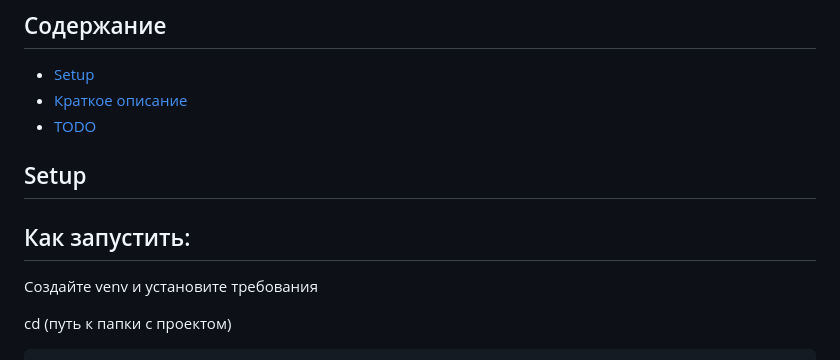
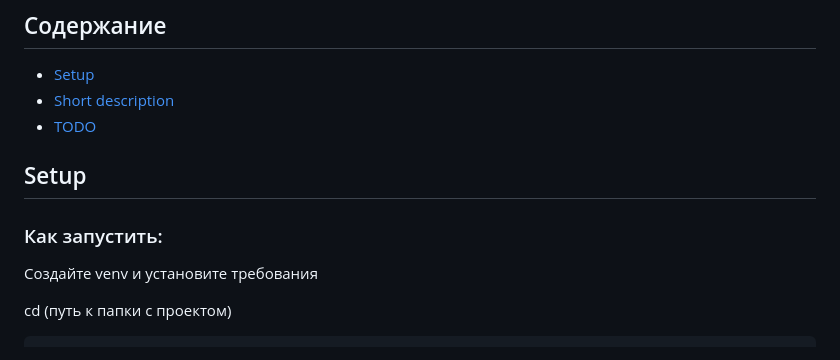
Before and after one commit to Xasan979/Coursework_3.1, a Markdown page: README.md, the part around the change. Rendered like a GitHub page.

```diff
--- a/README.md
+++ b/README.md
@@ -9,13 +9,13 @@
 
 ## Содержание
 * [Setup](#setup)
-* [Краткое описание](#description)
+* [Short description](#description)
 * [TODO](#todo)
 
 
 <a id="setup"></a>
 ## Setup
-## Как запустить:
+### Как запустить:
    Создайте venv и установите требования
 
    cd (путь к папки с проектом)
```
